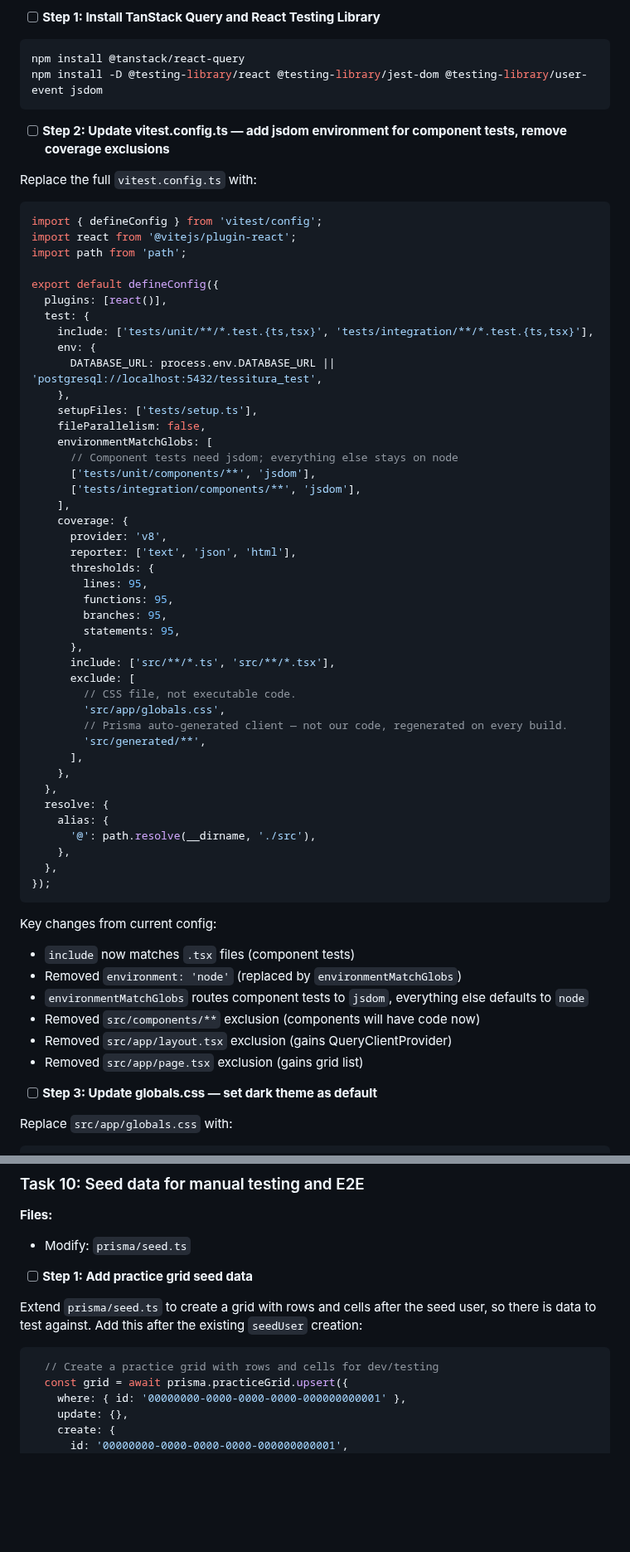
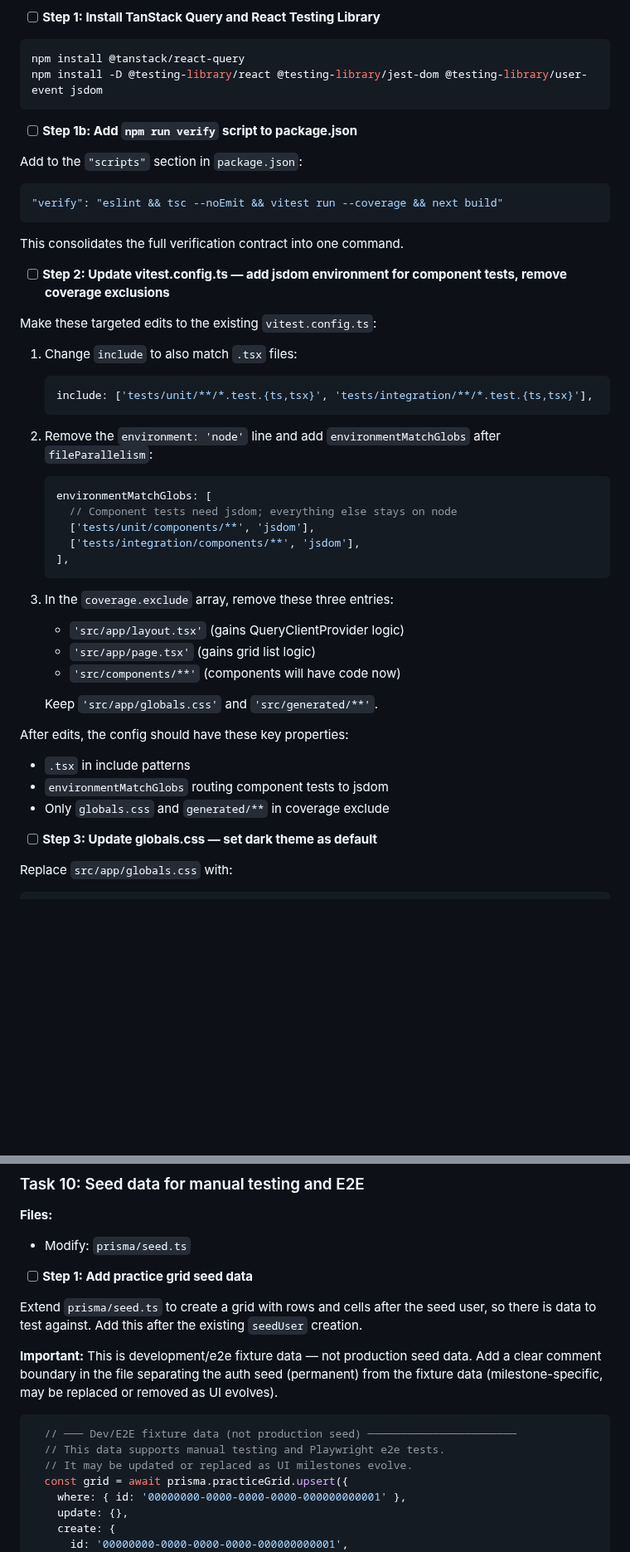
Before and after one commit to evilstickman/tessitura, a Markdown page: docs/plans/2026-03-18-m1.6-grid-view-ui.md, 2 parts joined by grey strips. Shown at 83% size. Rendered like a GitHub page; blank space fills up the shorter version.

````diff
--- a/docs/plans/2026-03-18-m1.6-grid-view-ui.md
+++ b/docs/plans/2026-03-18-m1.6-grid-view-ui.md
@@ -28,62 +28,45 @@ npm install @tanstack/react-query
 npm install -D @testing-library/react @testing-library/jest-dom @testing-library/user-event jsdom
 ```
 
+- [ ] **Step 1b: Add `npm run verify` script to package.json**
+
+Add to the `"scripts"` section in `package.json`:
+
+```json
+"verify": "eslint && tsc --noEmit && vitest run --coverage && next build"
+```
+
+This consolidates the full verification contract into one command.
+
 - [ ] **Step 2: Update vitest.config.ts — add jsdom environment for component tests, remove coverage exclusions**
 
-Replace the full `vitest.config.ts` with:
-
-```ts
-import { defineConfig } from 'vitest/config';
-import react from '@vitejs/plugin-react';
-import path from 'path';
-
-export default defineConfig({
-  plugins: [react()],
-  test: {
-    include: ['tests/unit/**/*.test.{ts,tsx}', 'tests/integration/**/*.test.{ts,tsx}'],
-    env: {
-      DATABASE_URL: process.env.DATABASE_URL || 'postgresql://localhost:5432/tessitura_test',
-    },
-    setupFiles: ['tests/setup.ts'],
-    fileParallelism: false,
-    environmentMatchGlobs: [
-      // Component tests need jsdom; everything else stays on node
-      ['tests/unit/components/**', 'jsdom'],
-      ['tests/integration/components/**', 'jsdom'],
-    ],
-    coverage: {
-      provider: 'v8',
-      reporter: ['text', 'json', 'html'],
-      thresholds: {
-        lines: 95,
-        functions: 95,
-        branches: 95,
-        statements: 95,
-      },
-      include: ['src/**/*.ts', 'src/**/*.tsx'],
-      exclude: [
-        // CSS file, not executable code.
-        'src/app/globals.css',
-        // Prisma auto-generated client — not our code, regenerated on every build.
-        'src/generated/**',
-      ],
-    },
-  },
-  resolve: {
-    alias: {
-      '@': path.resolve(__dirname, './src'),
-    },
-  },
-});
-```
-
-Key changes from current config:
-- `include` now matches `.tsx` files (component tests)
-- Removed `environment: 'node'` (replaced by `environmentMatchGlobs`)
-- `environmentMatchGlobs` routes component tests to `jsdom`, everything else defaults to `node`
-- Removed `src/components/**` exclusion (components will have code now)
-- Removed `src/app/layout.tsx` exclusion (gains QueryClientProvider)
-- Removed `src/app/page.tsx` exclusion (gains grid list)
+Make these targeted edits to the existing `vitest.config.ts`:
+
+1. Change `include` to also match `.tsx` files:
+   ```ts
+   include: ['tests/unit/**/*.test.{ts,tsx}', 'tests/integration/**/*.test.{ts,tsx}'],
+   ```
+
+2. Remove the `environment: 'node'` line and add `environmentMatchGlobs` after `fileParallelism`:
+   ```ts
+   environmentMatchGlobs: [
+     // Component tests need jsdom; everything else stays on node
+     ['tests/unit/components/**', 'jsdom'],
+     ['tests/integration/components/**', 'jsdom'],
+   ],
+   ```
+
+3. In the `coverage.exclude` array, remove these three entries:
+   - `'src/app/layout.tsx'` (gains QueryClientProvider logic)
+   - `'src/app/page.tsx'` (gains grid list logic)
+   - `'src/components/**'` (components will have code now)
+
+   Keep `'src/app/globals.css'` and `'src/generated/**'`.
+
+After edits, the config should have these key properties:
+- `.tsx` in include patterns
+- `environmentMatchGlobs` routing component tests to jsdom
+- Only `globals.css` and `generated/**` in coverage exclude
 
 - [ ] **Step 3: Update globals.css — set dark theme as default**
 
@@ -1652,10 +1672,14 @@ git commit -m "feat: add landing page with grid list director/presentation split
 
 - [ ] **Step 1: Add practice grid seed data**
 
-Extend `prisma/seed.ts` to create a grid with rows and cells after the seed user, so there is data to test against. Add this after the existing `seedUser` creation:
+Extend `prisma/seed.ts` to create a grid with rows and cells after the seed user, so there is data to test against. Add this after the existing `seedUser` creation.
+
+**Important:** This is development/e2e fixture data — not production seed data. Add a clear comment boundary in the file separating the auth seed (permanent) from the fixture data (milestone-specific, may be replaced or removed as UI evolves).
 
 ```ts
-  // Create a practice grid with rows and cells for dev/testing
+  // ─── Dev/E2E fixture data (not production seed) ───────────────────────
+  // This data supports manual testing and Playwright e2e tests.
+  // It may be updated or replaced as UI milestones evolve.
   const grid = await prisma.practiceGrid.upsert({
     where: { id: '00000000-0000-0000-0000-000000000001' },
     update: {},
````
Also changed, not shown: other parts of docs/plans/2026-03-18-m1.6-grid-view-ui.md (+84 -7 lines).
